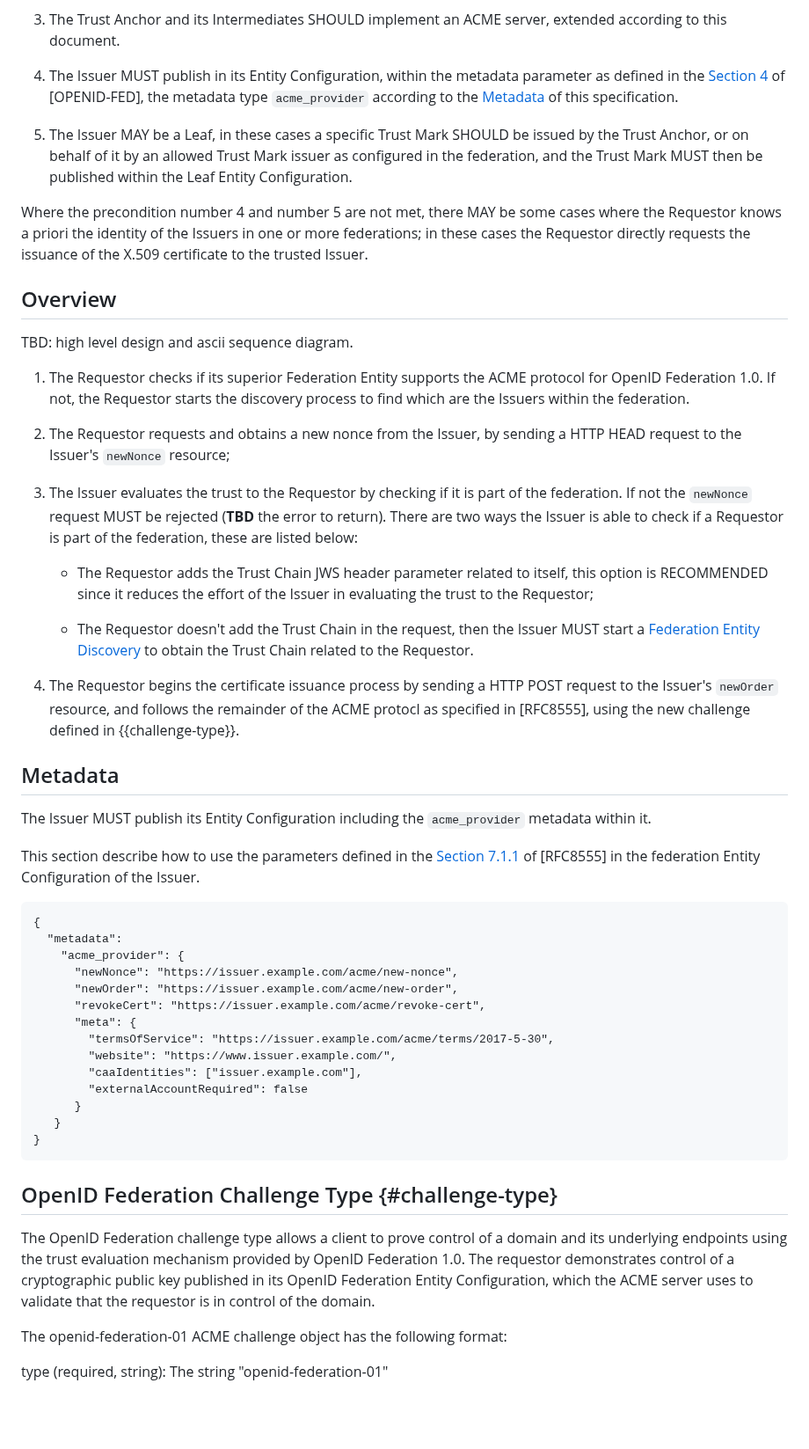
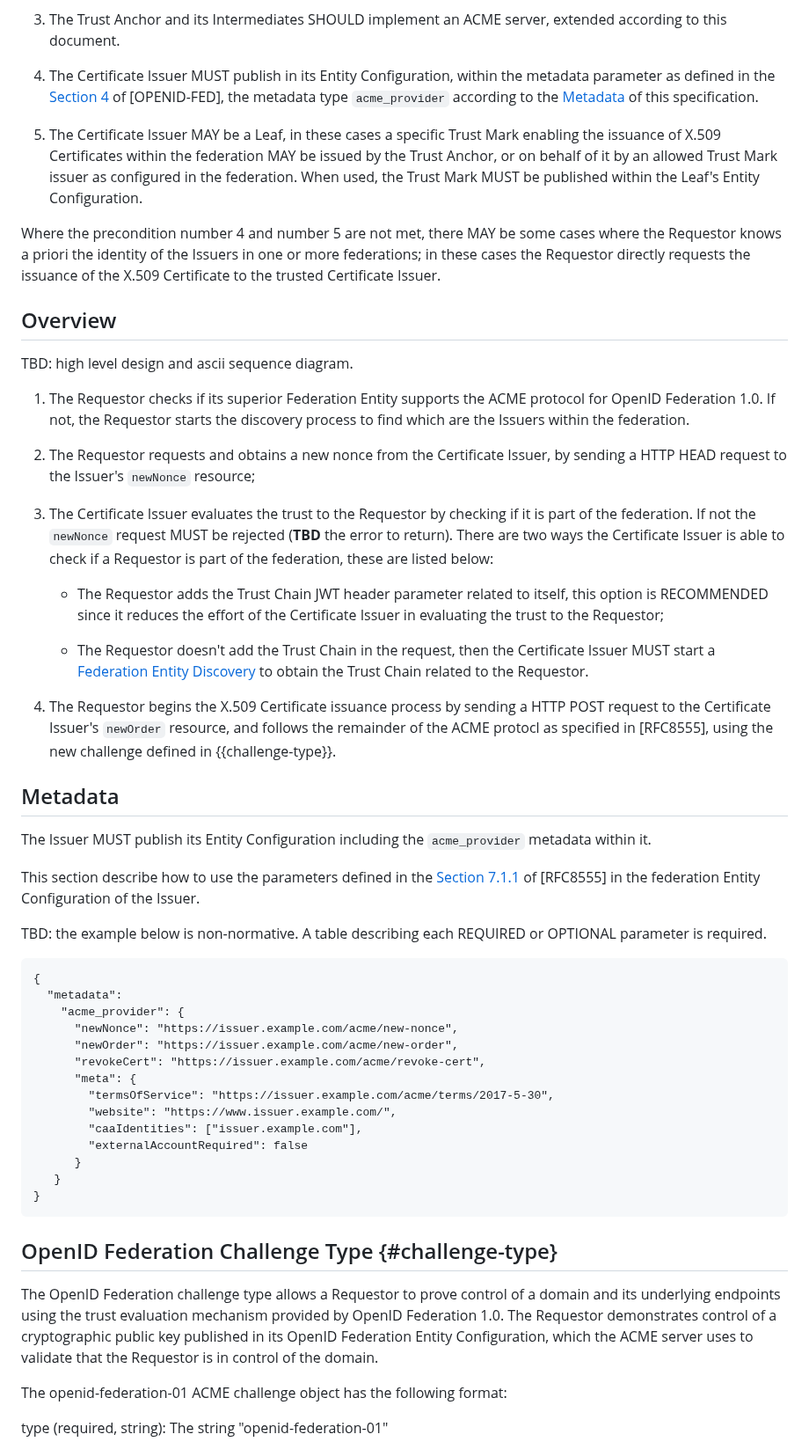
Before and after one commit to peppelinux/draft-demarco-acme-openid-federation, a Markdown page: draft-demarco-acme-openid-federation.md, the part around one of its changes. Shown at 88% size. GitHub-like rendering; blank space fills up the shorter version.

```diff
--- a/draft-demarco-acme-openid-federation.md
+++ b/draft-demarco-acme-openid-federation.md
@@ -218,21 +204,22 @@ an X.509 certificate.
 3. The Trust Anchor and its Intermediates SHOULD implement an ACME server,
    extended according to this document.
 
-4. The Issuer MUST publish in its Entity Configuration, within the metadata
+4. The Certificate Issuer MUST publish in its Entity Configuration, within the metadata
    parameter as defined in the [Section
    4](https://openid.net/specs/openid-federation-1_0.html#name-metadata-type-identifiers)
    of [OPENID-FED], the metadata type `acme_provider` according to the
    [Metadata](#metadata) of this specification.
 
-5. The Issuer MAY be a Leaf, in these cases a specific Trust Mark SHOULD be
+5. The Certificate Issuer MAY be a Leaf, in these cases a specific Trust Mark
+   enabling the issuance of X.509 Certificates within the federation MAY be
    issued by the Trust Anchor, or on behalf of it by an allowed Trust Mark
-   issuer as configured in the federation, and the Trust Mark MUST then be
-   published within the Leaf Entity Configuration.
+   issuer as configured in the federation. When used, the Trust Mark MUST be
+   published within the Leaf's Entity Configuration.
 
 Where the precondition number 4 and number 5 are not met, there MAY be some
 cases where the Requestor knows a priori the identity of the Issuers in one or
 more federations; in these cases the Requestor directly requests the issuance of
-the X.509 certificate to the trusted Issuer.
+the X.509 Certificate to the trusted Certificate Issuer.
 
 ## Overview
 
@@ -242,25 +229,25 @@ TBD: high level design and ascii sequence diagram.
    protocol for OpenID Federation 1.0. If not, the Requestor starts the
    discovery process to find which are the Issuers within the federation.
 
-2. The Requestor requests and obtains a new nonce from the Issuer, by sending a
-   HTTP HEAD request to the Issuer's `newNonce` resource;
+2. The Requestor requests and obtains a new nonce from the Certificate Issuer,
+   by sending a HTTP HEAD request to the Issuer's `newNonce` resource;
 
-3. The Issuer evaluates the trust to the Requestor by checking if it is part of
+3. The Certificate Issuer evaluates the trust to the Requestor by checking if it is part of
    the federation. If not the `newNonce` request MUST be rejected (**TBD** the
-   error to return). There are two ways the Issuer is able to check if a
+   error to return). There are two ways the Certificate Issuer is able to check if a
    Requestor is part of the federation, these are listed below:
 
-    - The Requestor adds the Trust Chain JWS header parameter related to itself,
-      this option is RECOMMENDED since it reduces the effort of the Issuer in
+    - The Requestor adds the Trust Chain JWT header parameter related to itself,
+      this option is RECOMMENDED since it reduces the effort of the Certificate Issuer in
       evaluating the trust to the Requestor;
 
-    - The Requestor doesn't add the Trust Chain in the request, then the Issuer
+    - The Requestor doesn't add the Trust Chain in the request, then the Certificate Issuer
       MUST start a [Federation Entity
       Discovery](https://openid.net/specs/openid-federation-1_0.html#section-8)
       to obtain the Trust Chain related to the Requestor.
 
-4. The Requestor begins the certificate issuance process by sending a HTTP POST
-   request to the Issuer's `newOrder` resource, and follows the remainder of the
+4. The Requestor begins the X.509 Certificate issuance process by sending a HTTP POST
+   request to the Certificate Issuer's `newOrder` resource, and follows the remainder of the
    ACME protocl as specified in [RFC8555], using the new challenge defined in
    {{challenge-type}}.
 
@@ -272,6 +259,9 @@ metadata within it.
 This section describe how to use the parameters defined in the [Section
 7.1.1](https://datatracker.ietf.org/doc/html/rfc8555#section-7.1.1) of [RFC8555]
 in the federation Entity Configuration of the Issuer.
+
+TBD: the example below is non-normative. A table describing each REQUIRED or OPTIONAL
+parameter is required.
 
 ~~~~
 {
@@ -290,13 +280,14 @@ in the federation Entity Configuration of the Issuer.
 }
 ~~~~
 
+
 ## OpenID Federation Challenge Type {#challenge-type}
 
-The OpenID Federation challenge type allows a client to prove control of a
+The OpenID Federation challenge type allows a Requestor to prove control of a
 domain and its underlying endpoints using the trust evaluation mechanism
-provided by OpenID Federation 1.0. The requestor demonstrates control of a
+provided by OpenID Federation 1.0. The Requestor demonstrates control of a
 cryptographic public key published in its OpenID Federation Entity
-Configuration, which the ACME server uses to validate that the requestor is in
+Configuration, which the ACME server uses to validate that the Requestor is in
 control of the domain.
 
 The openid-federation-01 ACME challenge object has the following format:
```
Also changed, not shown: other parts of draft-demarco-acme-openid-federation.md (+60 -74 lines).
